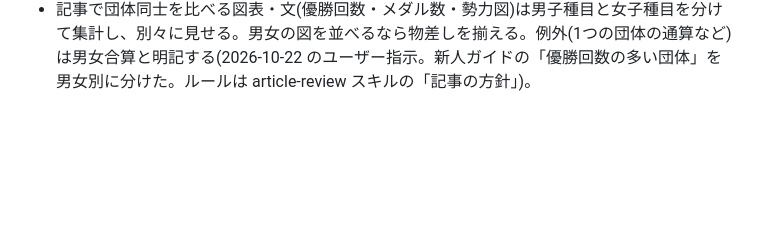
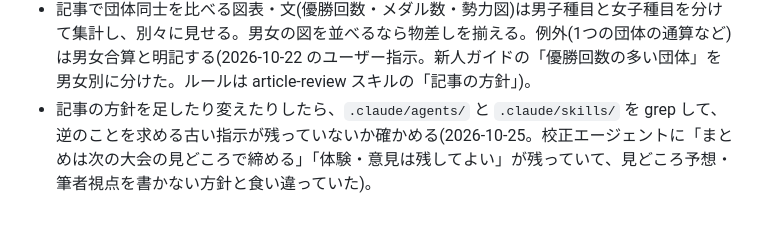
Before and after one commit to byson2562/rowing-api, a Markdown page: tasks/lessons.md, the part around the change. GitHub-like rendering; blank space fills up the shorter version.

```diff
--- a/tasks/lessons.md
+++ b/tasks/lessons.md
@@ -38,3 +38,4 @@
 - 記事を書いたら、公開前に yomiyasu で推敲 → article-proofreader で校正の順に必ず回す(article-review スキルに手順を集約。2026-10-15 のユーザー指示)。
 - 記事に筆者のパーソナリティ(出身校・OB視点・個人的な勝ちの評価など)を書かない。humanizer-ja の「声を入れる」はこのサイトでは使わず、データと事実の記述にとどめる(2026-10-15 のユーザー指示。インカレ2026結果記事の「早稲田OBの筆者には…」を削除)。
 - 記事で団体同士を比べる図表・文(優勝回数・メダル数・勢力図)は男子種目と女子種目を分けて集計し、別々に見せる。男女の図を並べるなら物差しを揃える。例外(1つの団体の通算など)は男女合算と明記する(2026-10-22 のユーザー指示。新人ガイドの「優勝回数の多い団体」を男女別に分けた。ルールは article-review スキルの「記事の方針」)。
+- 記事の方針を足したり変えたりしたら、`.claude/agents/` と `.claude/skills/` を grep して、逆のことを求める古い指示が残っていないか確かめる(2026-10-25。校正エージェントに「まとめは次の大会の見どころで締める」「体験・意見は残してよい」が残っていて、見どころ予想・筆者視点を書かない方針と食い違っていた)。
```
Also changed, not shown: .claude/agents/article-proofreader.md (+6 -4 lines).
